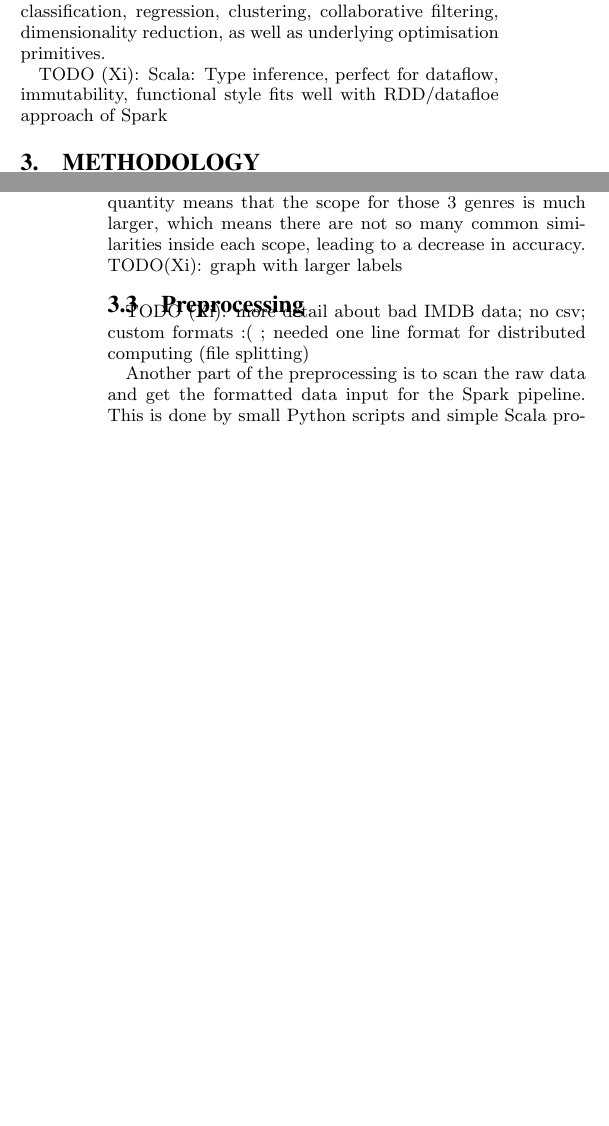
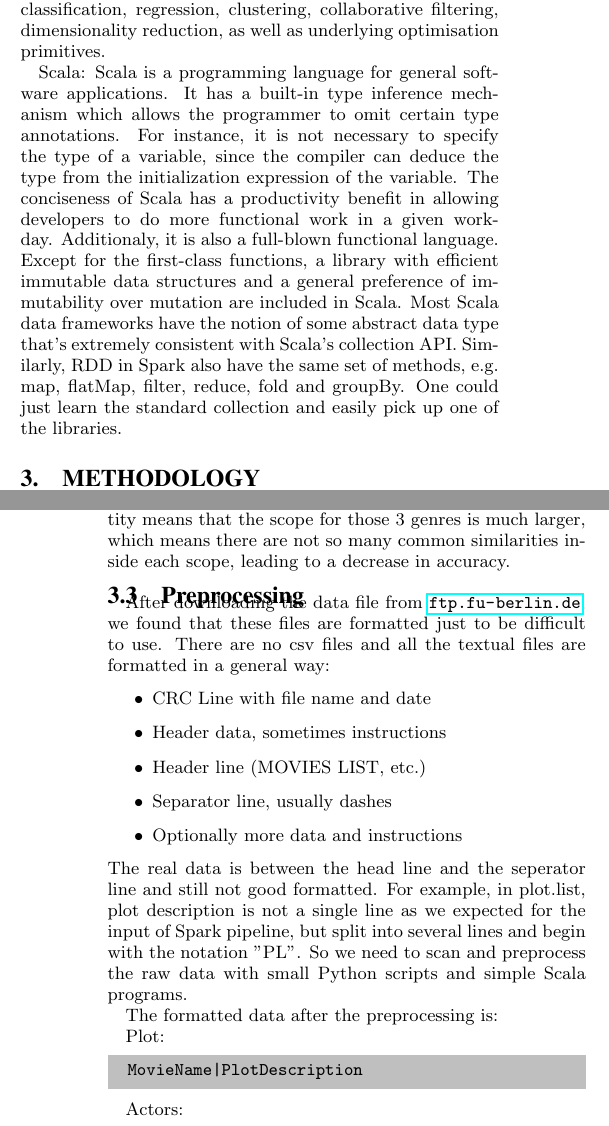
Before and after one commit to FGoessler/AIM3Project, a LaTeX document (report/report.tex): two parts of the columns of pages 1 and 2 of 9, joined at a grey line, cut so that both start at the same text, the shorter picture padded with empty space. Compiled offline with pdfLaTeX.

Commit message:
done the TODOs

```diff
--- a/report/report.tex
+++ b/report/report.tex
@@ -1,6 +1,9 @@
 \documentclass{vldb}
 \usepackage{graphicx}
 \usepackage{balance}
+\usepackage{hyperref}
+\usepackage{xcolor}
+\usepackage{mdframed}
 
 \begin{document}
 
@@ -38,7 +41,6 @@ IMDb is an online dataset which provides all kinds of information related to mov
 \par Python: Python is a fast and friendly language. It's easy to learn, can work everywhere and it takes much less time to develop with it. Python is an excellent tool for scanning and manipulating textual data. The raw data from IMDb cannot be used directly, so we choose Python to do the preprocessing work and generate formatted data for the next steps.
 \par Apache Spark \cite{spark}: Spark is an open source Apache project built around scaleability, speed and ease of use. It provides a fast and generic data processing platform. Spark enables us to quickly write applications in Java, Scala, or Python. It comes with a built-in set of over 80 high-level operators. Other than Spark Core API, there are additional libraries that are part of the Spark ecosystem and provide advanced capabilities for big data analytics and machine learning. The scalable machine learning library (MLlib) consists of common learning algorithms and utilities, including classification, regression, clustering, collaborative filtering, dimensionality reduction, as well as underlying optimisation primitives.
-\par TODO (Xi): Scala: Type inference, perfect for dataflow, immutability, functional style fits well with RDD/datafloe approach of Spark
-
+\par Scala: Scala is a programming language for general software applications. It has a built-in type inference mechanism which allows the programmer to omit certain type annotations. For instance, it is not necessary to specify the type of a variable, since the compiler can deduce the type from the initialization expression of the variable. The conciseness of Scala has a productivity benefit in allowing developers to do more functional work in a given workday. Additionaly, it is also a full-blown functional language. Except for the first-class functions, a library with efficient immutable data structures and a general preference of immutability over mutation are included in Scala. Most Scala data frameworks have the notion of some abstract data type that's extremely consistent with Scala's collection API. Similarly, RDD in Spark also have the same set of methods, e.g. map, flatMap, filter, reduce, fold and groupBy. One could just learn the standard collection and easily pick up one of the libraries.
 \section{Methodology}
 
 \subsection{Approach}
@@ -61,7 +63,6 @@ IMDb is an online dataset which provides all kinds of information related to mov
 \par To get started, we had a look at the IMDb website itself. That way we could look at some random data points in a nicely formatted way and could evaluate which features we could use for our analysis and also how those features are structured.
 \par After downloading the raw data we had a look at its format and could evaluate the size of the data.
 \par We used Tableau to get further insight of the dataset and see what genres we are dealing with. Figure \ref{fig:tableau} shows the distribution of all movie genres. We can easily see that Drama, Comedy and Documentary are the largest genres. This means for those 3 genres, there is much more input data to train the corresponding models. This might increase the classification accuracy. On the other hand, the large quantity means that the scope for those 3 genres is much larger, which means there are not so many common similarities inside each scope, leading to a decrease in accuracy.
-TODO(Xi): graph with larger labels
 \begin{figure}
 \begin{center}
 \includegraphics[width=3.00in]{genresContribution.png}
@@ -71,6 +72,21 @@ TODO(Xi): graph with larger labels
 \end{figure}
 
 \subsection{Preprocessing}
-\par TODO (Xi): more detail about bad IMDB data; no csv; custom formats :( ; needed one line format for distributed computing (file splitting)
-\par Another part of the preprocessing is to scan the raw data and get the formatted data input for the Spark pipeline. This is done by small Python scripts and simple Scala programs.
-
+\par After downloading the data file from \url{ftp.fu-berlin.de}, we found that these files are formatted just to be difficult to use. There are no csv files and all the textual files are formatted in a general way:
+\begin{itemize}
+\item {CRC Line with file name and date}
+\item {Header data, sometimes instructions}
+\item {Header line (MOVIES LIST, etc.)}
+\item {Separator line, usually dashes}
+\item {Optionally more data and instructions}
+\end{itemize}
+The real data is between the head line and the seperator line and still not good formatted. For example, in plot.list, plot description is not a single line as we expected for the input of Spark pipeline, but split into several lines and begin with the notation "PL". So we need to scan and preprocess the raw data with small Python scripts and simple Scala programs.
+\par The formatted data after the preprocessing is:
+\par Plot:
+\begin{mdframed}[backgroundcolor=lightgray,hidealllines=true]
+\begin{verbatim}
+MovieName|PlotDescription
+\end{verbatim}
+\end{mdframed}
+\par Actors:
+\begin{mdframed}[backgroundcolor=lightgray,hidealllines=true]
@@ -77,3 +102,4 @@ TODO(Xi): graph with larger labels
+\end{mdframed}
 
 \subsection{Apache Spark Pipeline}
 \par Spark ML\cite{sparkml} represents a workflow as a Pipeline, which consists of a sequence of PipelineStages (each stage is either a Transformer or an Estimator) to be run in a specific order. For Transformer stages, the transform() method is called on the dataset and the input dataset is modified as it passes through each stage. For Estimator stages, the fit() method is called to produce a Transformer (which becomes part of the PipelineModel, or fitted Pipeline), and that Transformer's transform() method is then called on the dataset.
```
Also changed, not shown: report/genresContribution.png, report/report.tex (13 more changed lines).
